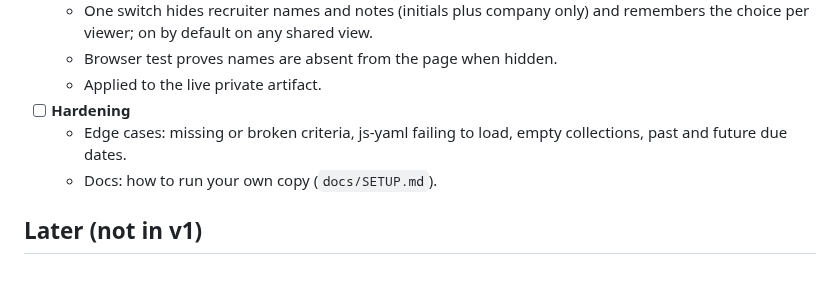
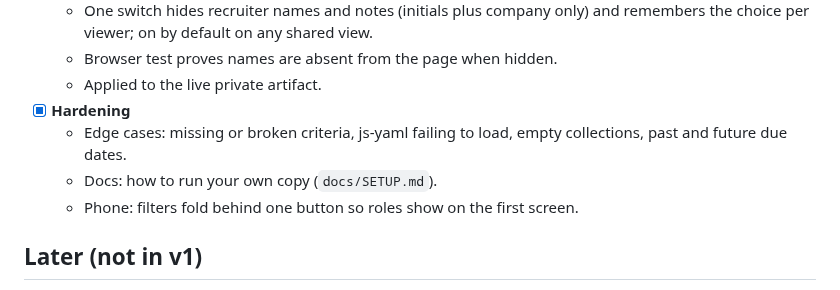
Before and after one commit to holroydchase-afk/Role-Radar, a Markdown page: PLAN.md, the part around the change. Rendered like a GitHub page.

```diff
--- a/PLAN.md
+++ b/PLAN.md
@@ -24,9 +24,10 @@ Ground rules: the repo is public, so it only ever holds demo data (see CLAUDE.md
   - One switch hides recruiter names and notes (initials plus company only) and remembers the choice per viewer; on by default on any shared view.
   - Browser test proves names are absent from the page when hidden.
   - Applied to the live private artifact.
-- [ ] **Hardening**
+- [x] **Hardening**
   - Edge cases: missing or broken criteria, js-yaml failing to load, empty collections, past and future due dates.
   - Docs: how to run your own copy (`docs/SETUP.md`).
+  - Phone: filters fold behind one button so roles show on the first screen.
 
 ## Later (not in v1)
 
```
Also changed, not shown: HANDOFF.md (+8 -3 lines), README.md (+2 -0 lines), docs/SETUP.md (added, +56 -0 lines), docs/screenshots/dark-all-roles.png, docs/screenshots/needs-action.png, docs/screenshots/new-roles.png, docs/screenshots/phone-new-roles.png, 5 other files.
